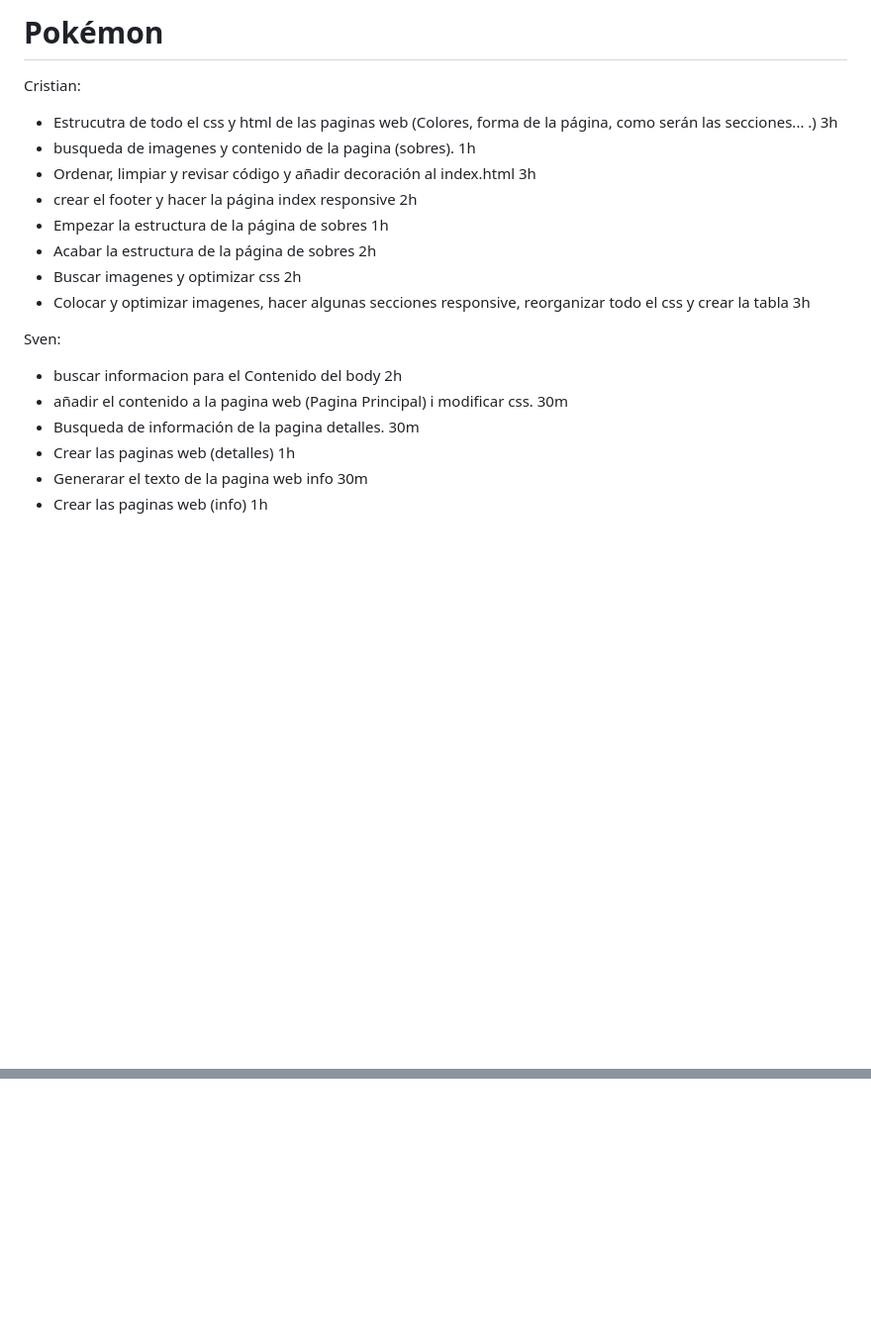
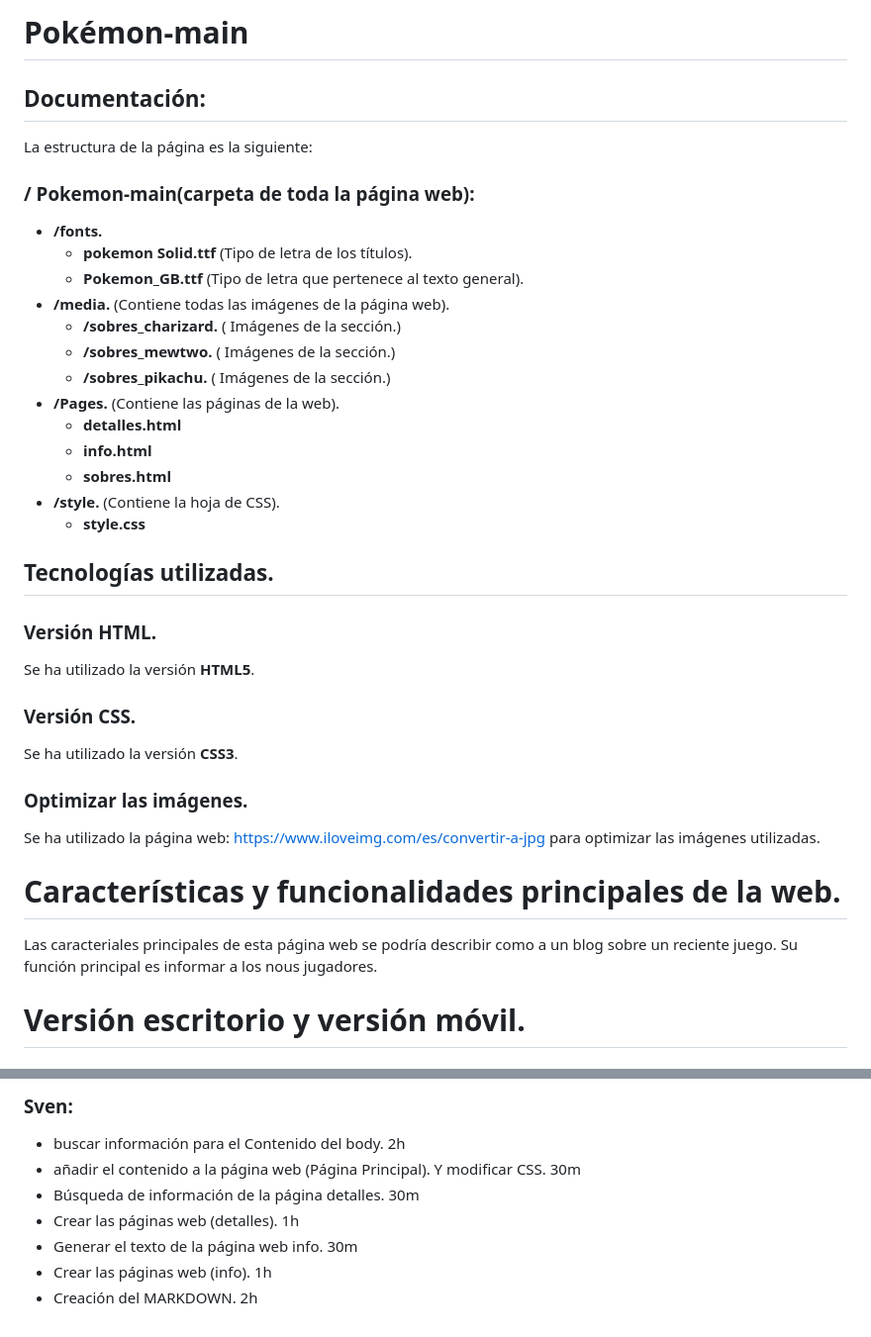
Before and after one commit to Kiro85/Pokemon, a Markdown page: README.md, 2 parts joined by grey strips. Shown at 99% size. Drawn GitHub-style; blank space fills up the shorter version.

Commit message:
Update de README.md

```diff
--- a/README.md
+++ b/README.md
@@ -1,19 +1,36 @@
-# Pokémon
+# Pokémon-main
+## Documentación:
+La estructura de la página es la siguiente:
 
-Cristian:
-- Estrucutra de todo el css y html de las paginas web (Colores, forma de la página, como serán las secciones... .) 3h
-- busqueda de imagenes y contenido de la pagina (sobres). 1h
-- Ordenar, limpiar y revisar código y añadir decoración al index.html 3h
-- crear el footer y hacer la página index responsive 2h
-- Empezar la estructura de la página de sobres 1h
-- Acabar la estructura de la página de sobres 2h
-- Buscar imagenes y optimizar css 2h
-- Colocar y optimizar imagenes, hacer algunas secciones responsive, reorganizar todo el css y crear la tabla 3h
+### / Pokemon-main(carpeta de toda la página web):
+- **/fonts.**
+    - **pokemon Solid.ttf** (Tipo de letra de los títulos).
+    - **Pokemon_GB.ttf** (Tipo de letra que pertenece al texto general).
+- **/media.**  (Contiene todas las imágenes de la página web).
+    - **/sobres_charizard.** ( Imágenes de la sección.)
+    - **/sobres_mewtwo.**  ( Imágenes de la sección.)
+    - **/sobres_pikachu.**  ( Imágenes de la sección.)
+- **/Pages.** (Contiene las páginas de la web).
+    - **detalles.html**
+    - **info.html**
+    - **sobres.html**
+- **/style.** (Contiene la hoja de CSS).
+    - **style.css**
 
-Sven:
-- buscar informacion para el Contenido del body 2h
-- añadir el contenido a la pagina web (Pagina Principal) i modificar css. 30m
-- Busqueda de información de la pagina detalles. 30m
-- Crear las paginas web (detalles) 1h
-- Generarar el texto de la pagina web info 30m
-- Crear las paginas web (info) 1h
+## Tecnologías utilizadas.
+
+### Versión HTML.
+Se ha utilizado la versión **HTML5**.
+
+### Versión CSS.
+Se ha utilizado la versión **CSS3**.
+
+ ### Optimizar las imágenes.
+ Se ha utilizado la página web:
+ https://www.iloveimg.com/es/convertir-a-jpg para optimizar las imágenes utilizadas.
+
+ # Características y funcionalidades principales de la web.
+ Las caracteriales principales de esta página web se podría describir como a un blog sobre un reciente juego. Su  función principal es informar a los nous jugadores.
+
+ # Versión escritorio y versión móvil.
+
@@ -19,0 +59,8 @@ Sven:
+### Sven:
+- buscar información para el Contenido del body. 2h
+- añadir el contenido a la página web (Página Principal). Y modificar CSS. 30m
+- Búsqueda de información de la página detalles. 30m
+- Crear las páginas web (detalles). 1h
+- Generar el texto de la página web info. 30m
+- Crear las páginas web (info). 1h
+- Creación del MARKDOWN. 2h
```
Also changed, not shown: other parts of README.md (+22 -0 lines), media/readme/Captura-Mobil.PNG (added), media/readme/Captura-Mobil2.PNG (added), media/readme/Captura-PC.PNG (added), media/readme/Captura-PC2.PNG (added).
